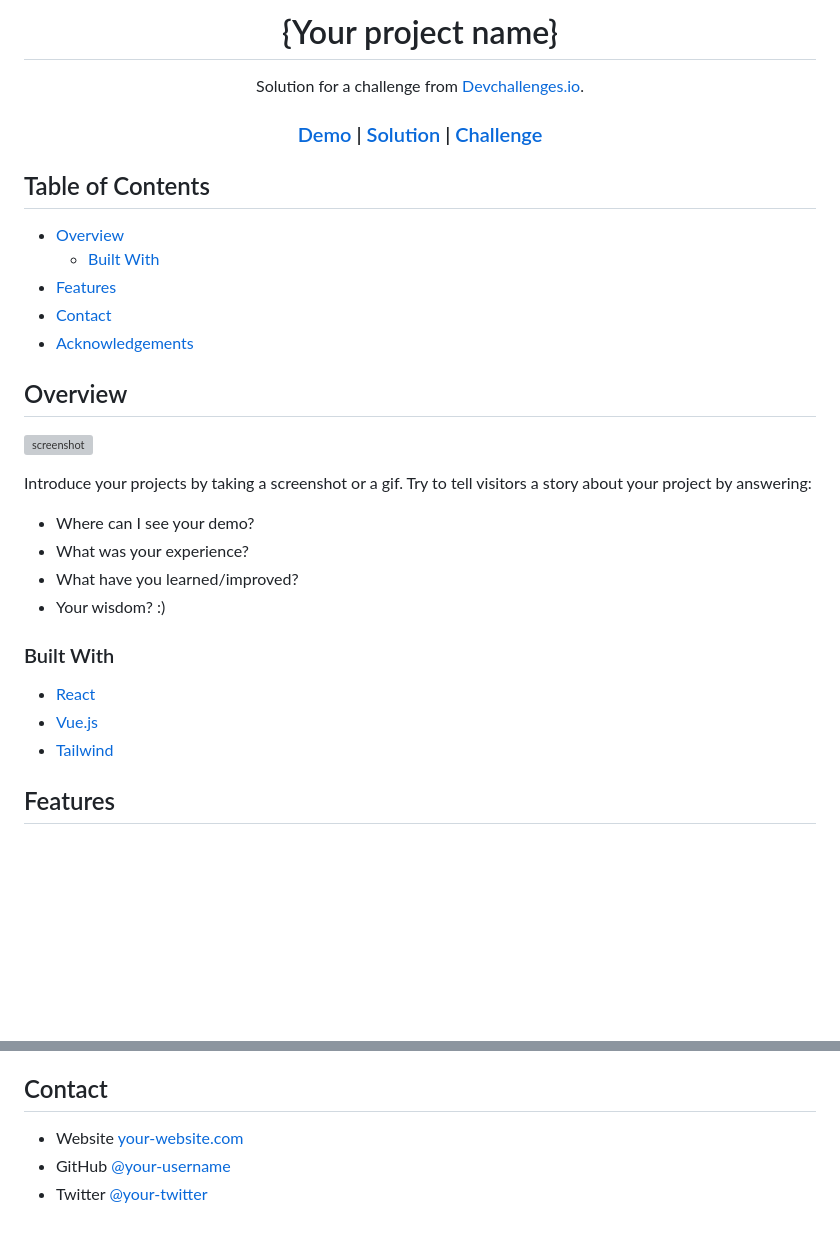
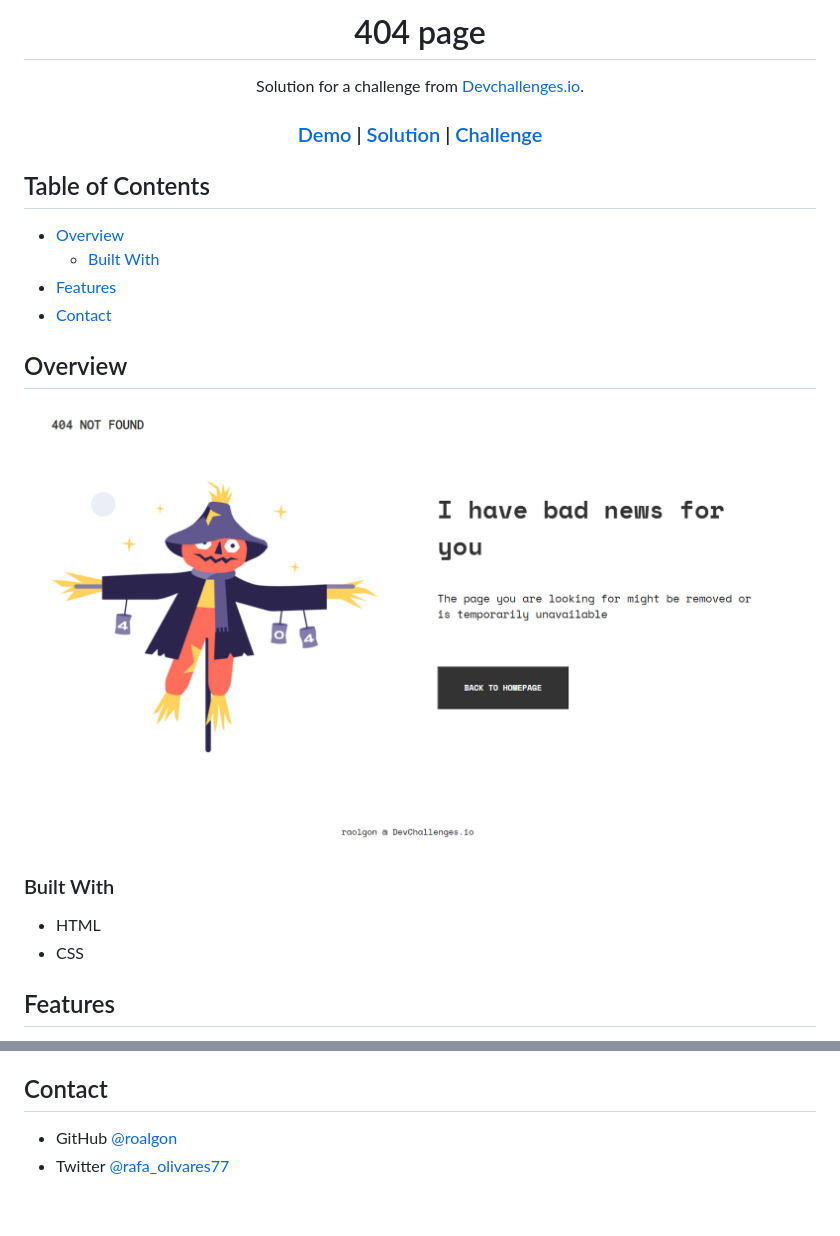
Before and after one commit to raolgon/simple-404-page, a Markdown page: README.md, 2 parts joined by grey strips. Rendered like a GitHub page; pictures changed too: 404_capture.png (added); blank space fills up the shorter version; grey boxes are pictures that could not be loaded.

Commit message:
Add capture ans update the readme

```diff
--- a/README.md
+++ b/README.md
@@ -1,6 +1,6 @@
 <!-- Please update value in the {}  -->
 
-<h1 align="center">{Your project name}</h1>
+<h1 align="center">404 page</h1>
 
 <div align="center">
    Solution for a challenge from  <a href="http://devchallenges.io" target="_blank">Devchallenges.io</a>.
@@ -30,28 +30,19 @@
   - [Built With](#built-with)
 - [Features](#features)
 - [Contact](#contact)
-- [Acknowledgements](#acknowledgements)
 
 <!-- OVERVIEW -->
 
 ## Overview
 
-![screenshot](https://user-images.githubusercontent.com/16707738/92399059-5716eb00-f132-11ea-8b14-bcacdc8ec97b.png)
-
-Introduce your projects by taking a screenshot or a gif. Try to tell visitors a story about your project by answering:
-
-- Where can I see your demo?
-- What was your experience?
-- What have you learned/improved?
-- Your wisdom? :)
+![screenshot](404_capture.png)
 
 ### Built With
 
 <!-- This section should list any major frameworks that you built your project using. Here are a few examples.-->
 
-- [React](https://reactjs.org/)
-- [Vue.js](https://vuejs.org/)
-- [Tailwind](https://tailwindcss.com/)
+- HTML
+- CSS
 
 ## Features
 
@@ -71,5 +53,4 @@ This application/site was created as a submission to a [DevChallenges](https://d
 ## Contact
 
-- Website [your-website.com](https://{your-web-site-link})
-- GitHub [@your-username](https://{github.com/your-usermame})
-- Twitter [@your-twitter](https://{twitter.com/your-username})
+- GitHub [@roalgon](https://github.com/raolgon)
+- Twitter [@rafa_olivares77](https://twitter.com/RafaOlivares77)
```
Also changed, not shown: other parts of README.md (+2 -11 lines).
